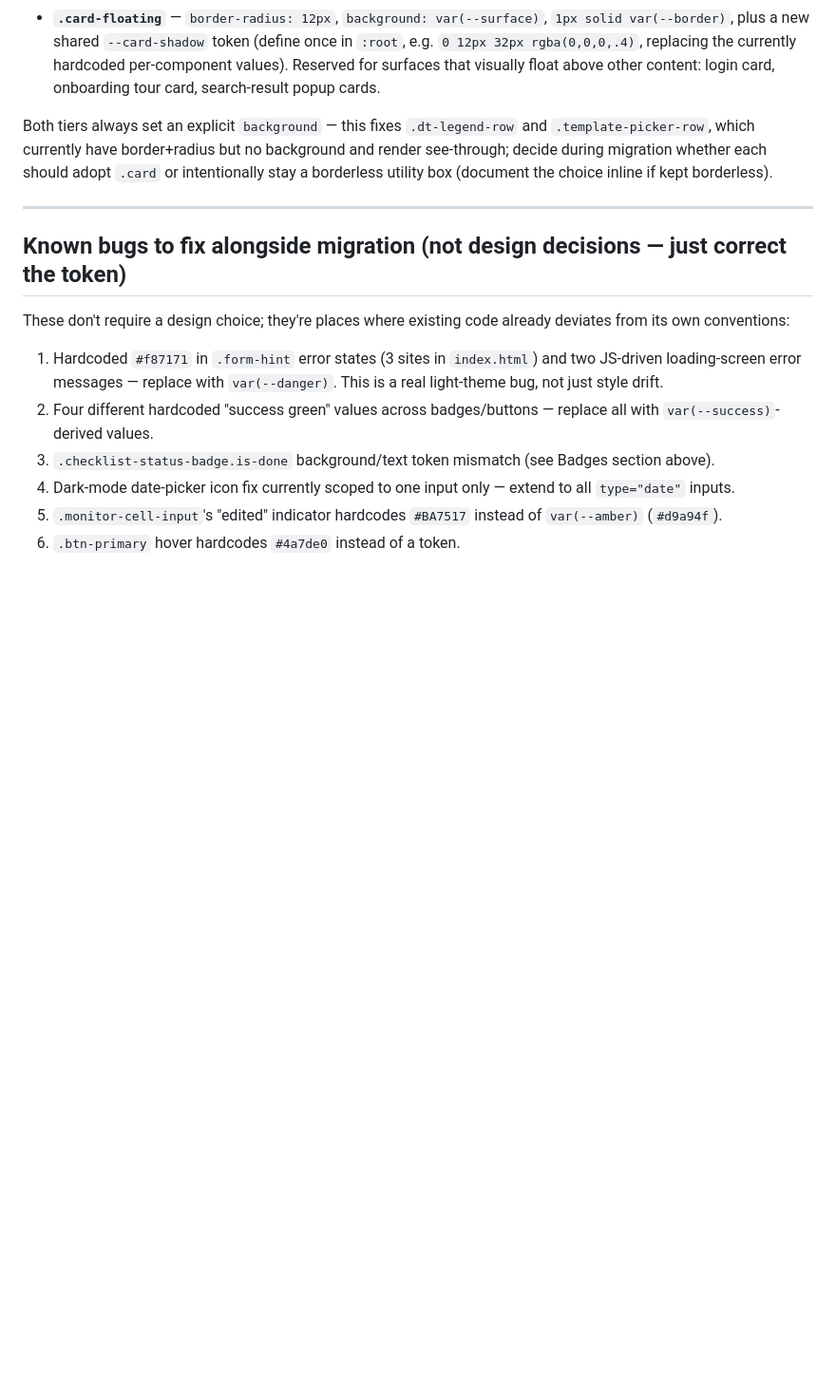
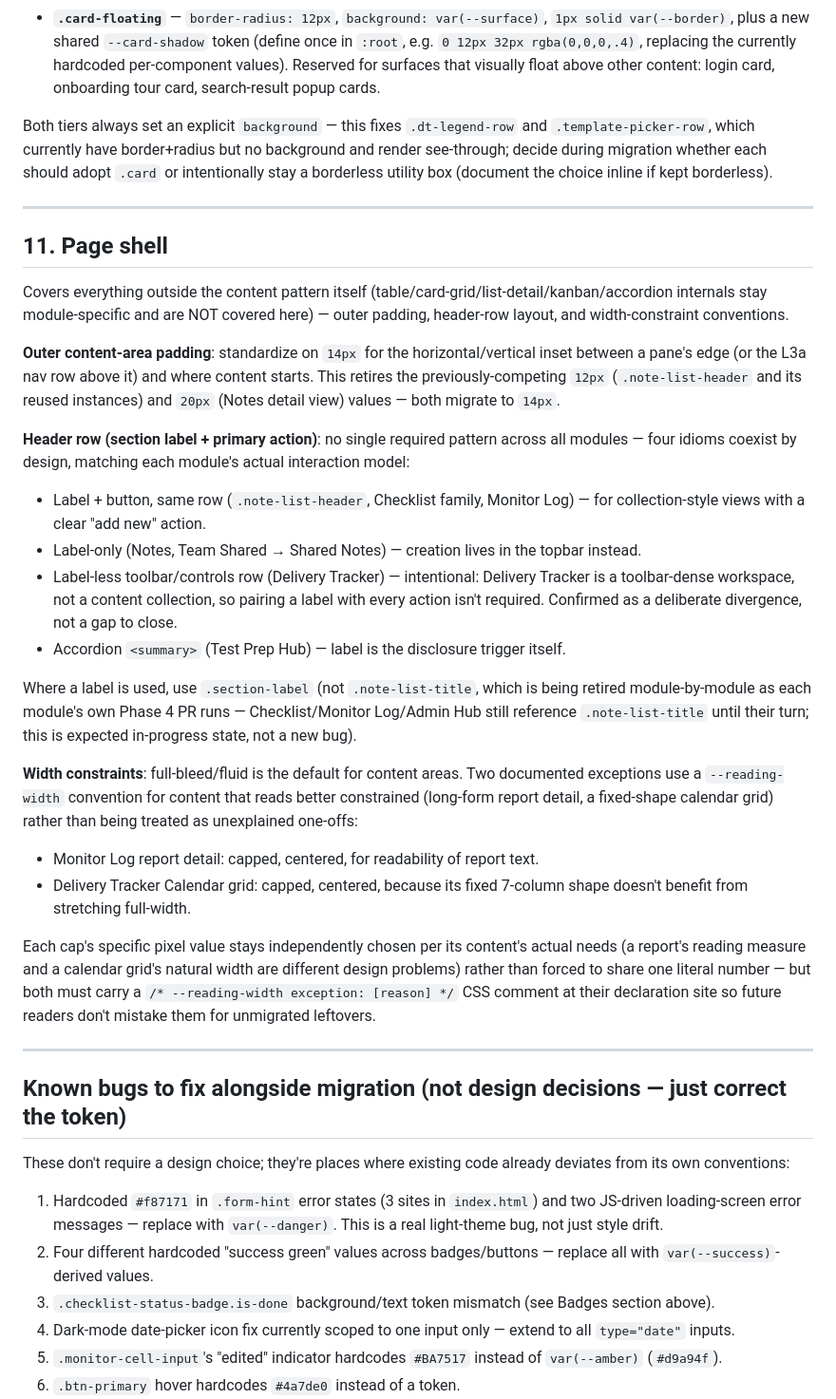
Before and after one commit to huyenvan12/basebi, a Markdown page: docs/DESIGN_SYSTEM.md, the part around the change. Shown at 95% size. Rendered like a GitHub page; blank space fills up the shorter version.

Commit message:
docs: page shell spec - padding token, header row idioms, reading-width exceptions

```diff
--- a/docs/DESIGN_SYSTEM.md
+++ b/docs/DESIGN_SYSTEM.md
@@ -143,6 +143,28 @@ Both tiers always set an explicit `background` — this fixes `.dt-legend-row` a
 
 ---
 
+## 11. Page shell
+
+Covers everything outside the content pattern itself (table/card-grid/list-detail/kanban/accordion internals stay module-specific and are NOT covered here) — outer padding, header-row layout, and width-constraint conventions.
+
+**Outer content-area padding**: standardize on `14px` for the horizontal/vertical inset between a pane's edge (or the L3a nav row above it) and where content starts. This retires the previously-competing `12px` (`.note-list-header` and its reused instances) and `20px` (Notes detail view) values — both migrate to `14px`.
+
+**Header row (section label + primary action)**: no single required pattern across all modules — four idioms coexist by design, matching each module's actual interaction model:
+- Label + button, same row (`.note-list-header`, Checklist family, Monitor Log) — for collection-style views with a clear "add new" action.
+- Label-only (Notes, Team Shared → Shared Notes) — creation lives in the topbar instead.
+- Label-less toolbar/controls row (Delivery Tracker) — intentional: Delivery Tracker is a toolbar-dense workspace, not a content collection, so pairing a label with every action isn't required. Confirmed as a deliberate divergence, not a gap to close.
+- Accordion `<summary>` (Test Prep Hub) — label is the disclosure trigger itself.
+
+Where a label is used, use `.section-label` (not `.note-list-title`, which is being retired module-by-module as each module's own Phase 4 PR runs — Checklist/Monitor Log/Admin Hub still reference `.note-list-title` until their turn; this is expected in-progress state, not a new bug).
+
+**Width constraints**: full-bleed/fluid is the default for content areas. Two documented exceptions use a `--reading-width` convention for content that reads better constrained (long-form report detail, a fixed-shape calendar grid) rather than being treated as unexplained one-offs:
+- Monitor Log report detail: capped, centered, for readability of report text.
+- Delivery Tracker Calendar grid: capped, centered, because its fixed 7-column shape doesn't benefit from stretching full-width.
+
+Each cap's specific pixel value stays independently chosen per its content's actual needs (a report's reading measure and a calendar grid's natural width are different design problems) rather than forced to share one literal number — but both must carry a `/* --reading-width exception: [reason] */` CSS comment at their declaration site so future readers don't mistake them for unmigrated leftovers.
+
+---
+
 ## Known bugs to fix alongside migration (not design decisions — just correct the token)
 
 These don't require a design choice; they're places where existing code already deviates from its own conventions:
```
